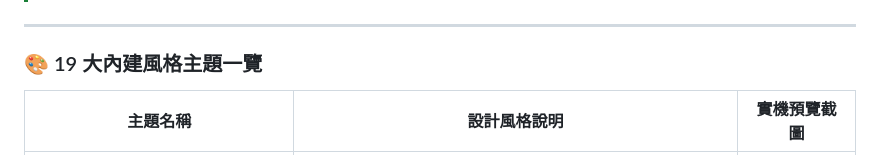
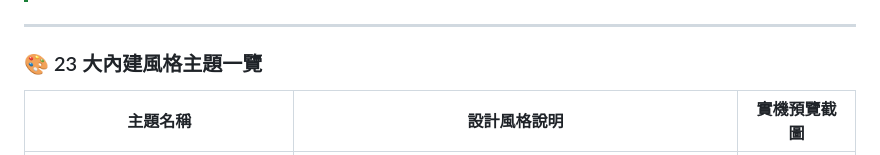
Before and after one commit to tokihorokeiya/musicDisplayObs, a Markdown page: README.zh-TW.md, the part around one of its changes. GitHub-like rendering.

```diff
--- a/README.zh-TW.md
+++ b/README.zh-TW.md
@@ -85,7 +85,7 @@
 
 ---
 
-### 🎨 19 大內建風格主題一覽
+### 🎨 23 大內建風格主題一覽
 
 | 主題名稱 | 設計風格說明 | 實機預覽截圖 |
 |---|---|:---:|
```
Also changed, not shown: other parts of README.zh-TW.md (+4 -0 lines), README.ja.md (+5 -1 lines), README.md (+5 -1 lines).
